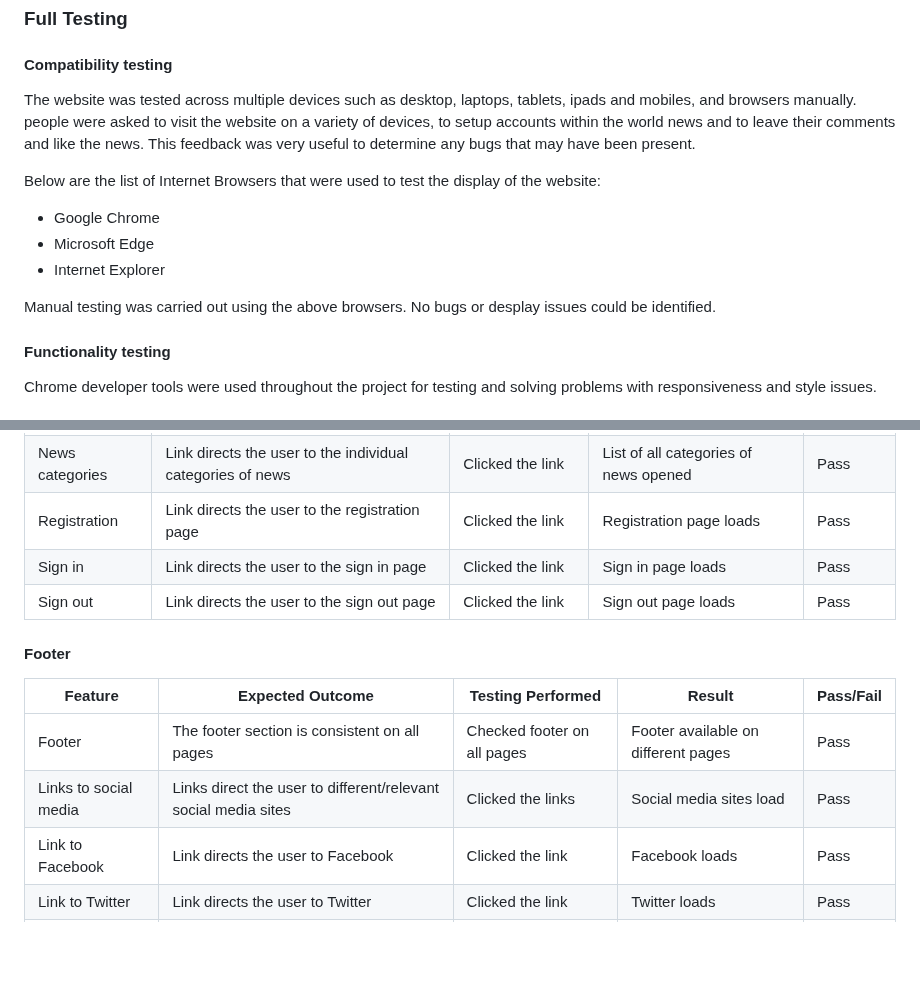
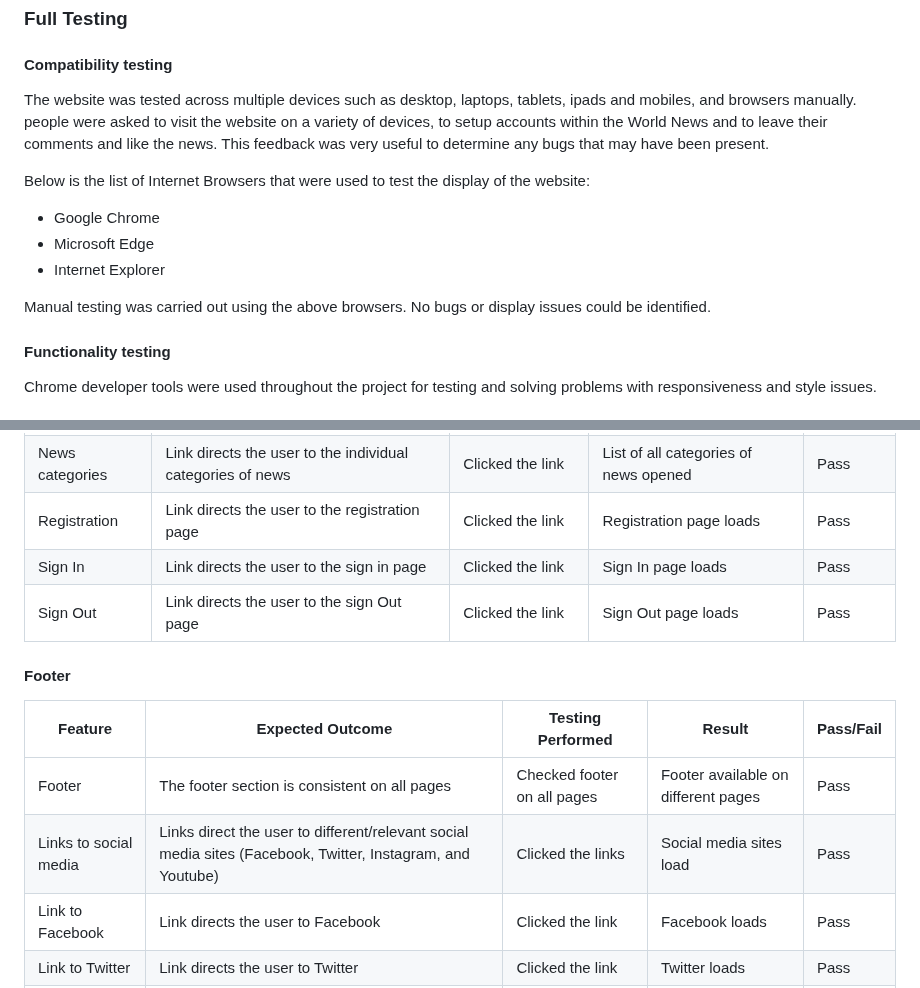
Before and after one commit to HumaIlyas/DjangoNews, a Markdown page: README.md, 2 parts joined by grey strips. GitHub-like rendering; blank space fills up the shorter version.

```diff
--- a/README.md
+++ b/README.md
@@ -355,14 +355,14 @@ World News website is meeting the needs of the [User stories](#user-stories) as
 ### Full Testing
 
 #### Compatibility testing
-The website was tested across multiple devices such as desktop, laptops, tablets, ipads and mobiles, and browsers manually. people were asked to visit the website on a variety of devices, to setup accounts within the world news and to leave their comments and like the news. This feedback was very useful to determine any bugs that may have been present.
+The website was tested across multiple devices such as desktop, laptops, tablets, ipads and mobiles, and browsers manually. people were asked to visit the website on a variety of devices, to setup accounts within the World News and to leave their comments and like the news. This feedback was very useful to determine any bugs that may have been present.
 
-Below are the list of Internet Browsers that were used to test the display of the website:
+Below is the list of Internet Browsers that were used to test the display of the website:
 * Google Chrome
 * Microsoft Edge
 * Internet Explorer
 
-</br>Manual testing was carried out using the above browsers. No bugs or desplay issues could be identified.
+</br>Manual testing was carried out using the above browsers. No bugs or display issues could be identified.
 
 #### Functionality testing
 Chrome developer tools were used throughout the project for testing and solving problems with responsiveness and style issues.
@@ -375,14 +375,14 @@ Chrome developer tools were used throughout the project for testing and solving
 | Home | Link directs the user back to the home page | Clicked the link | Home page reloads | Pass |
 | News categories | Link directs the user to the individual categories of news | Clicked the link | List of all categories of news opened | Pass |
 | Registration | Link directs the user to the registration page | Clicked the link | Registration page loads | Pass |
-| Sign in | Link directs the user to the sign in page | Clicked the link | Sign in page loads | Pass |
-| Sign out | Link directs the user to the sign out page | Clicked the link | Sign out page loads | Pass |
+| Sign In | Link directs the user to the sign in page | Clicked the link | Sign In page loads | Pass |
+| Sign Out | Link directs the user to the sign Out page | Clicked the link | Sign Out page loads | Pass |
 
 #### Footer
 | Feature | Expected Outcome | Testing Performed | Result | Pass/Fail |
 | --- | --- | --- | --- | --- |
 | Footer | The footer section is consistent on all pages | Checked footer on all pages | Footer available on different pages | Pass |
-| Links to social media | Links direct the user to different/relevant social media sites | Clicked the links | Social media sites load | Pass |
+| Links to social media | Links direct the user to different/relevant social media sites (Facebook, Twitter, Instagram, and Youtube) | Clicked the links | Social media sites load | Pass |
 | Link to Facebook | Link directs the user to Facebook | Clicked the link | Facebook loads | Pass |
 | Link to Twitter | Link directs the user to Twitter | Clicked the link | Twitter loads | Pass |
 | Link to Instagram | Link directs the user to Instagram  | Clicked the link | Instagram loads | Pass |
```
